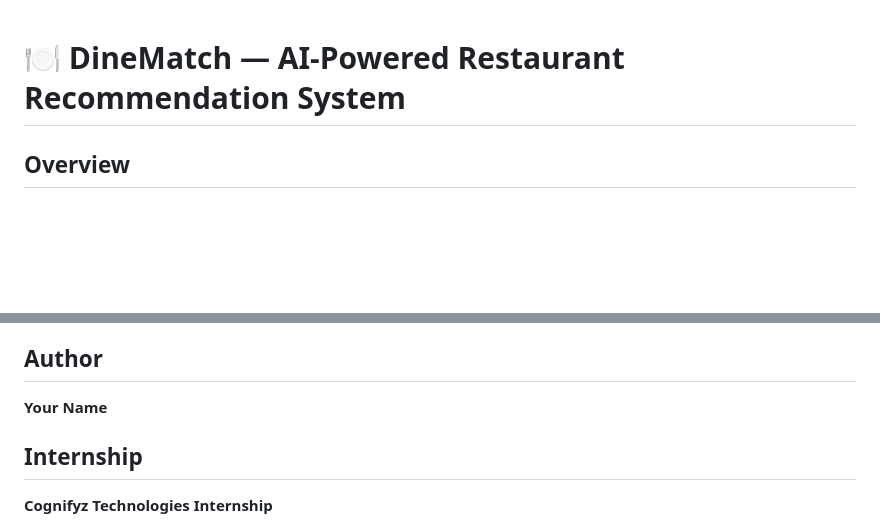
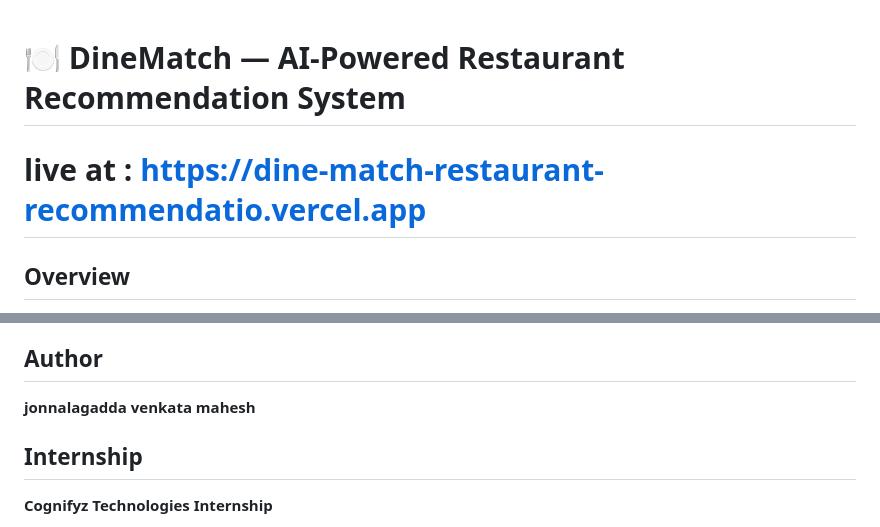
Before and after one commit to vm479012-lang/DineMatch-Restaurant-Recommendation, a Markdown page: README.md, 2 parts joined by grey strips. GitHub-like rendering; blank space fills up the shorter version.

```diff
--- a/README.md
+++ b/README.md
@@ -1,5 +1,6 @@
 # 🍽️ DineMatch — AI-Powered Restaurant Recommendation System
 
+# live at : https://dine-match-restaurant-recommendatio.vercel.app
 ## Overview
 DineMatch is a content-based restaurant recommendation system developed using the Cognifyz Technologies restaurant dataset. It helps users discover their perfect dining spot by analyzing restaurant attributes and matching them intelligently against user preferences.
 
@@ -133,7 +134,7 @@ gunicorn app:app
 - Real-time restaurant availability
 
 ## Author
-**Your Name**
+**jonnalagadda venkata mahesh**
 
 ## Internship
 **Cognifyz Technologies Internship**
```
